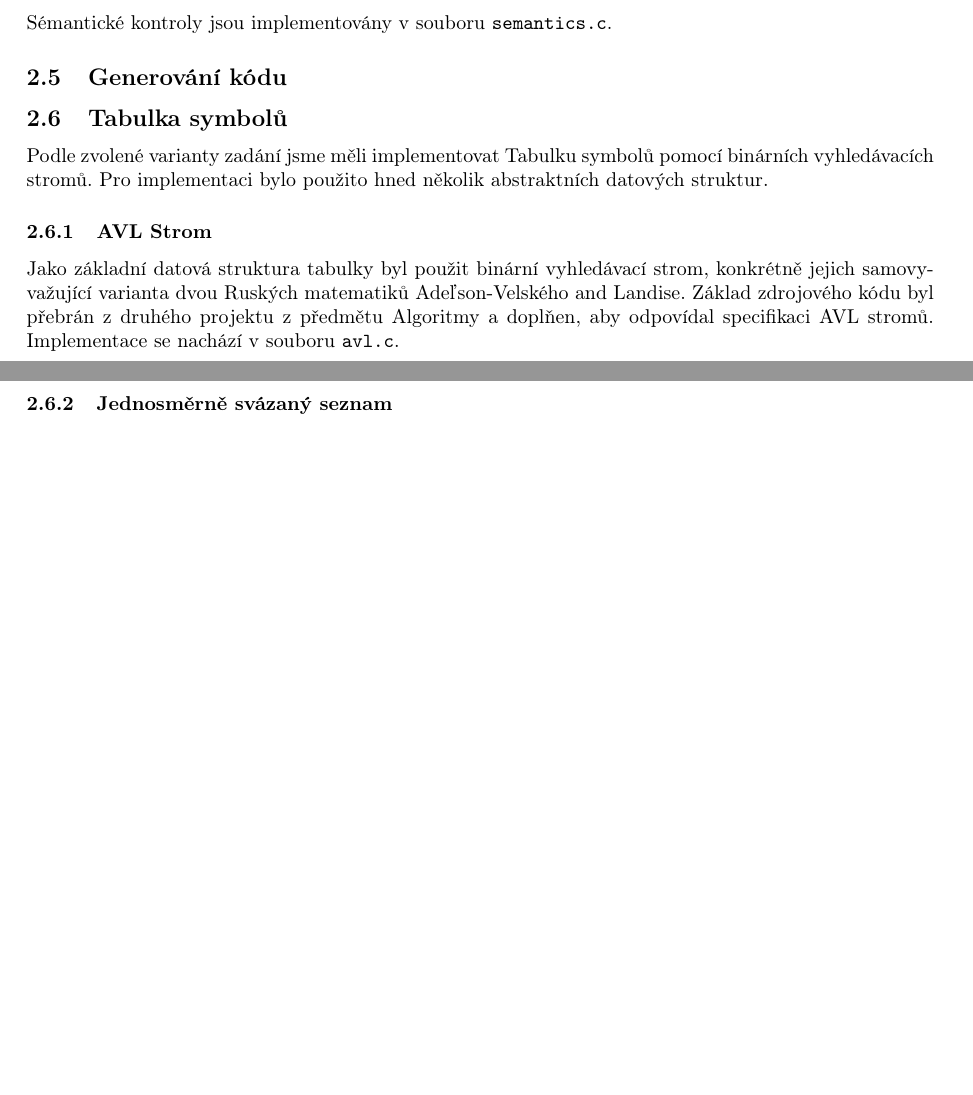
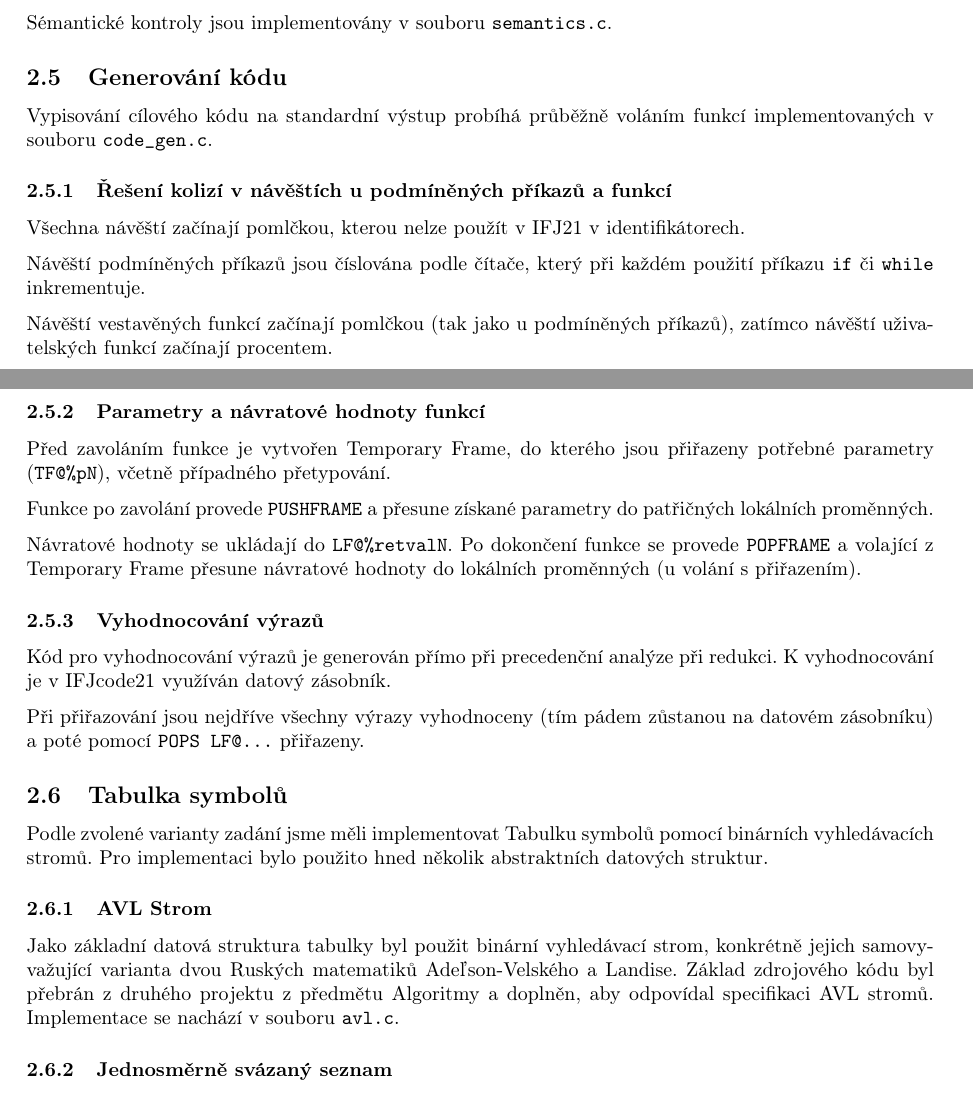
Before and after one commit to tadeas-vintrlik/IFJ, a LaTeX document (docs/doc.tex): two parts of pages 6 and 7 of 7, joined at a grey line, cut so that both start at the same text, the shorter picture padded with empty space. Compiled offline with pdfLaTeX.

Commit message:
Added description for codegen.

```diff
--- a/docs/doc.tex
+++ b/docs/doc.tex
@@ -299,14 +299,39 @@ Jelikož v jazyce IFJ21 nejsou ukončovače výrazů, precedenční analyzátor
 
 Sémantické kontroly jsou implementovány v souboru \texttt{semantics.c}.
 
-\subsection{Generování kódu}%TODO
+\subsection{Generování kódu}
+
+Vypisování cílového kódu na standardní výstup probíhá průběžně voláním funkcí implementovaných v souboru \texttt{code\_gen.c}.
+
+\subsubsection{Řešení kolizí v návěštích u podmíněných příkazů a funkcí}
+
+Všechna návěští začínají pomlčkou, kterou nelze použít v IFJ21 v identifikátorech.
+
+Návěští podmíněných příkazů jsou číslována podle čítače, který při každém použití příkazu \texttt{if} či \texttt{while} inkrementuje.
+
+Návěští vestavěných funkcí začínají pomlčkou (tak jako u podmíněných příkazů), zatímco návěští uživatelských funkcí začínají procentem. %TODO TAKTO TO NEFUNGUJE ZATIM
+
+
+\subsubsection{Parametry a návratové hodnoty funkcí}
+
+Před zavoláním funkce je vytvořen Temporary Frame, do kterého jsou přiřazeny potřebné parametry (\texttt{TF@\%pN}), včetně případného přetypování.
+
+Funkce po zavolání provede \texttt{PUSHFRAME} a přesune získané parametry do patřičných lokálních proměnných.
+
+Návratové hodnoty se ukládají do \texttt{LF@\%retvalN}. Po dokončení funkce se provede \texttt{POPFRAME} a volající z Temporary Frame přesune návratové hodnoty do lokálních proměnných (u volání s přiřazením).
+
+\subsubsection{Vyhodnocování výrazů}
+
+Kód pro vyhodnocování výrazů je generován přímo při precedenční analýze při redukci. K vyhodnocování je v IFJcode21 využíván datový zásobník.
+
+Při přiřazování jsou nejdříve všechny výrazy vyhodnoceny (tím pádem zůstanou na datovém zásobníku) a poté pomocí \texttt{POPS LF@\dots} přiřazeny.
 
 \subsection{Tabulka symbolů}\label{sec_symtable}
 Podle zvolené varianty zadání jsme měli implementovat Tabulku symbolů pomocí binárních vyhledávacích stromů.
 Pro implementaci bylo použito hned několik abstraktních datových struktur.
 
 \subsubsection{AVL Strom}
-Jako základní datová struktura tabulky byl použit binární vyhledávací strom, konkrétně jejich samovyvažující varianta dvou Ruských matematiků Adeľson-Velského and Landise. Základ zdrojového kódu byl přebrán z druhého projektu z předmětu Algoritmy a doplňen, aby odpovídal specifikaci AVL stromů. Implementace se nachází v souboru \texttt{avl.c}.
+Jako základní datová struktura tabulky byl použit binární vyhledávací strom, konkrétně jejich samovyvažující varianta dvou Ruských matematiků Adeľson-Velského a Landise. Základ zdrojového kódu byl přebrán z druhého projektu z předmětu Algoritmy a doplněn, aby odpovídal specifikaci AVL stromů. Implementace se nachází v souboru \texttt{avl.c}.
 
 \subsubsection{Jednosměrně svázaný seznam}
 Jednosměrně svázaný seznam byla další datová struktura použitá nejen v tabulce symbolů, ale v rámci celého projektu
```
Also changed, not shown: docs/doc.tex (2 more changed lines).
